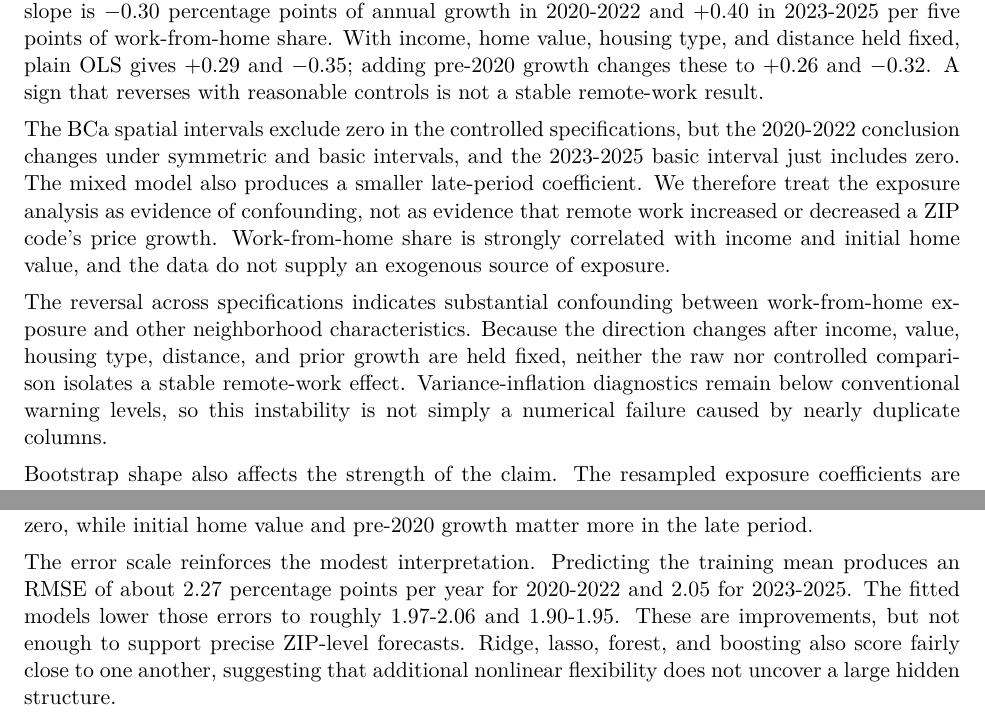
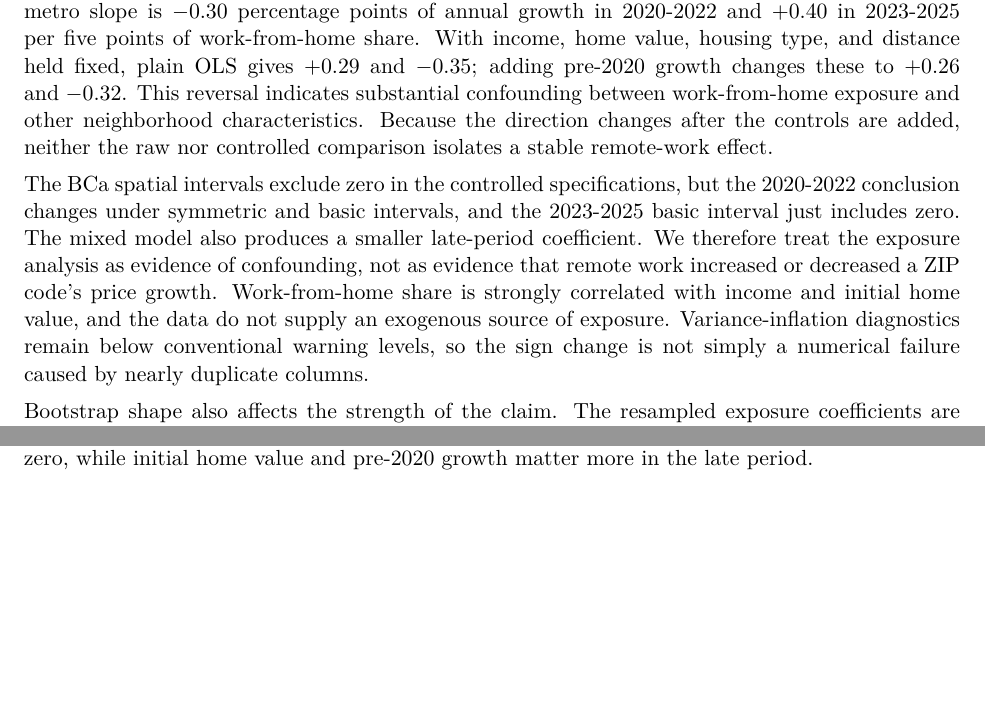
Before and after one commit to ZainKhanGit/Capstone-DAT490, a LaTeX paper (report/Team10_Rough_Draft.tex): two parts of pages 20 and 22 of 39 before the commit and two parts of pages 20 and 21 of 39 after it, joined at a grey line, cut so that both start at the same text, the shorter picture padded with empty space. Compiled offline with pdfLaTeX.

Commit message:
Remove remaining repeated results text

```diff
--- a/report/Team10_Rough_Draft.tex
+++ b/report/Team10_Rough_Draft.tex
@@ -671,18 +671,16 @@ explain which ZIP codes grew faster.
 The exposure coefficient changes sign when controls are added. Without controls, the within-metro slope is $-$0.30 percentage
 points of annual growth in 2020-2022 and $+$0.40 in 2023-2025 per five points of work-from-home share. With income, home value,
 housing type, and distance held fixed, plain OLS gives $+$0.29 and $-$0.35; adding pre-2020 growth changes these to $+$0.26 and
-$-$0.32. A sign that reverses with reasonable controls is not a stable remote-work result.
+$-$0.32. This reversal indicates substantial confounding between work-from-home exposure and other neighborhood characteristics.
+Because the direction changes after the controls are added, neither the raw nor controlled comparison isolates a stable remote-work
+effect.
 
 The BCa spatial intervals exclude zero in the controlled specifications, but the 2020-2022 conclusion changes under symmetric
 and basic intervals, and the 2023-2025 basic interval just includes zero. The mixed model also produces a smaller late-period
 coefficient. We therefore treat the exposure analysis as evidence of confounding, not as evidence that remote work increased or
 decreased a ZIP code's price growth. Work-from-home share is strongly correlated with income and initial home value, and the data do
-not supply an exogenous source of exposure.
-
-The reversal across specifications indicates substantial confounding between work-from-home exposure and other neighborhood
-characteristics. Because the direction changes after income, value, housing type, distance, and prior growth are held fixed, neither
-the raw nor controlled comparison isolates a stable remote-work effect. Variance-inflation diagnostics remain below conventional
-warning levels, so this instability is not simply a numerical failure caused by nearly duplicate columns.
+not supply an exogenous source of exposure. Variance-inflation diagnostics remain below conventional warning levels, so the sign
+change is not simply a numerical failure caused by nearly duplicate columns.
 
 Bootstrap shape also affects the strength of the claim. The resampled exposure coefficients are asymmetric, with their long side
 generally extending away from zero. Percentile and BCa intervals exclude zero in all four controlled comparisons, while symmetric
@@ -723,11 +721,6 @@ score 0.34-0.46 and 0.26-0.34 under random five-fold splits. Random mixing there
 portable than they are. Place and housing variables provide most of the usable signal. Adding work-from-home share changes held-out
 $R^2$ by no more than 0.02 in either direction for any model. Its permutation importance is near zero, while initial home value and
 pre-2020 growth matter more in the late period.
-
-The error scale reinforces the modest interpretation. Predicting the training mean produces an RMSE of about 2.27 percentage
-points per year for 2020-2022 and 2.05 for 2023-2025. The fitted models lower those errors to roughly 1.97-2.06 and 1.90-1.95.
-These are improvements, but not enough to support precise ZIP-level forecasts. Ridge, lasso, forest, and boosting also score
-fairly close to one another, suggesting that additional nonlinear flexibility does not uncover a large hidden structure.
 
 The ablation sequence directly addresses Sub-Question 2. Place and housing variables already produce most of the held-out score;
 income and professional occupation share add some information; work-from-home share adds essentially none; and pre-2020 growth is
```
Also changed, not shown: 1 other file.
